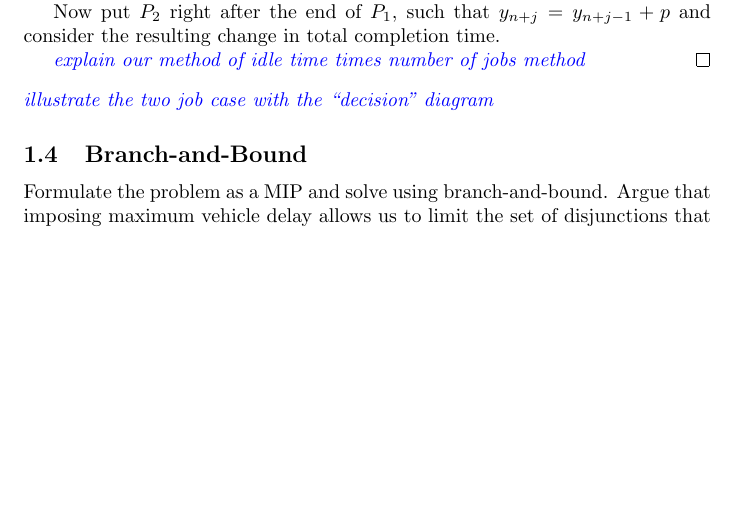
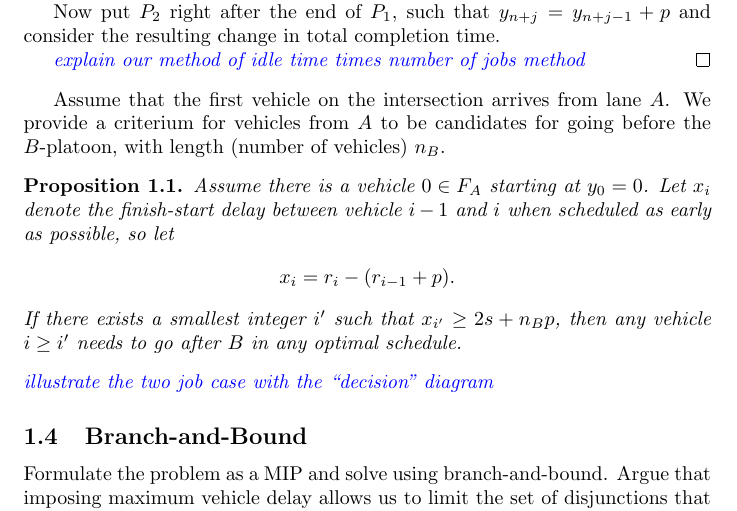
Before and after one commit to jeroenvanriel/traffic-scheduling, a LaTeX document (scheduling/model/model.tex): part of page 5 of 11, cut so that both start at the same text, the shorter picture padded with empty space. Compiled offline with pdfLaTeX.

Commit message:
sketch proposition about threshold for A-platoon

```diff
--- a/scheduling/model/model.tex
+++ b/scheduling/model/model.tex
@@ -13,7 +13,7 @@
 \newtheorem{observation}{Observation}[section]
 \theoremstyle{plain}
 \newtheorem{define}{Definition}[section]
-\newtheorem{prop}{Prop}[section]
+\newtheorem{proposition}{Proposition}[section]
 \newtheorem{theorem}{Theorem}[section]
 \newtheorem{assump}{Assumption}[section]
 
@@ -266,6 +266,20 @@ platoons.
 
   \textit{\color{blue}explain our method of idle time times number of jobs method}
 \end{proof}
+
+Assume that the first vehicle on the intersection arrives from lane $A$.
+We provide a criterium for vehicles from $A$ to be candidates for going before the $B$-platoon, with length (number of vehicles) $n_{B}$.
+
+\begin{proposition}
+  Assume there is a vehicle $0 \in F_{A}$ starting at $y_{0} = 0$. Let $x_{i}$
+  denote the finish-start delay between vehicle $i-1$ and $i$ when scheduled as
+  early as possible, so let
+  \begin{align*}
+    x_{i} = r_{i} - (r_{i-1} + p) .
+  \end{align*}
+  If there exists a smallest integer $i'$ such that $x_{i'} \geq 2s + n_{B}p$,
+  then any vehicle $i \geq i'$ needs to go after $B$ in any optimal schedule.
+\end{proposition}
 
 \noindent
 \textit{\textit{\color{blue}illustrate the two job case with the ``decision'' diagram}}
```
